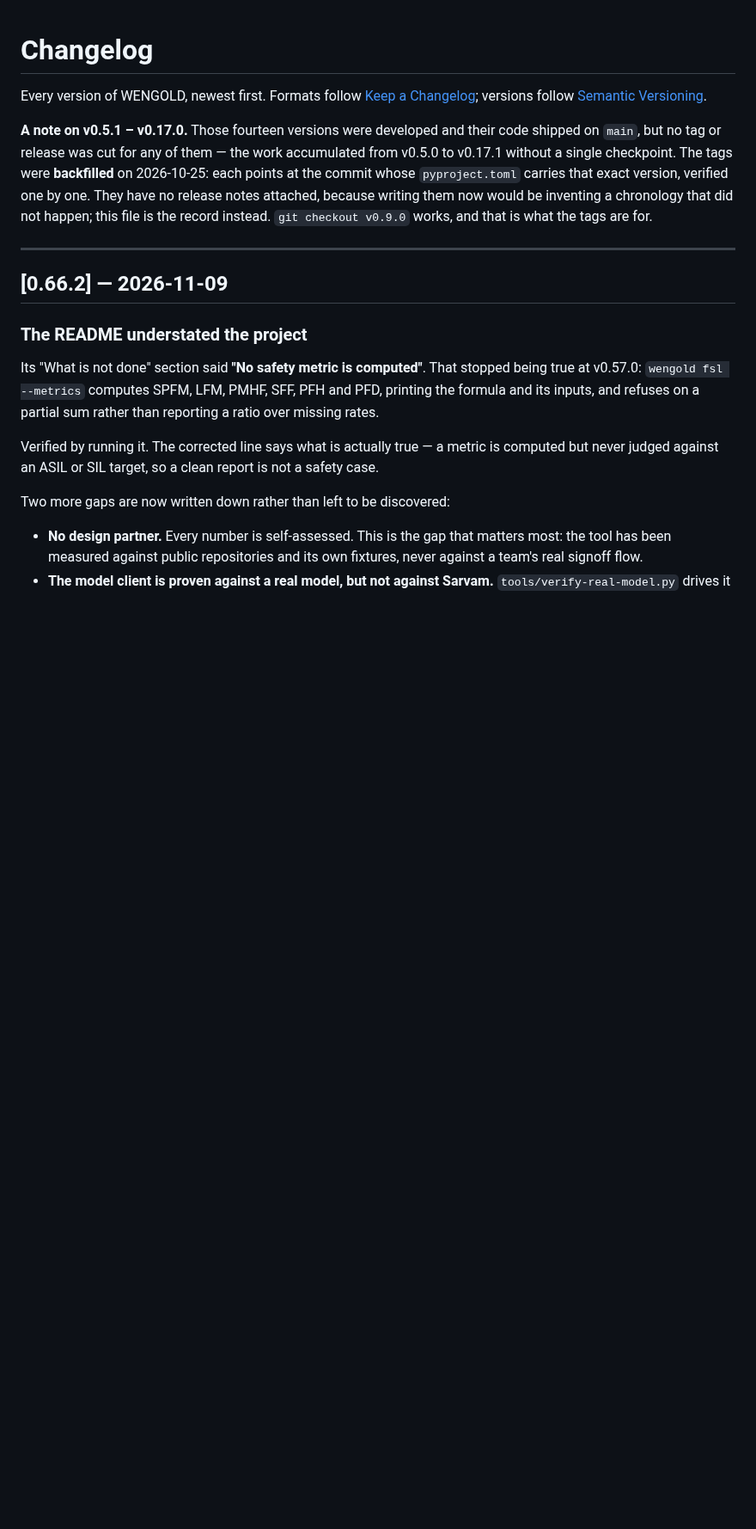
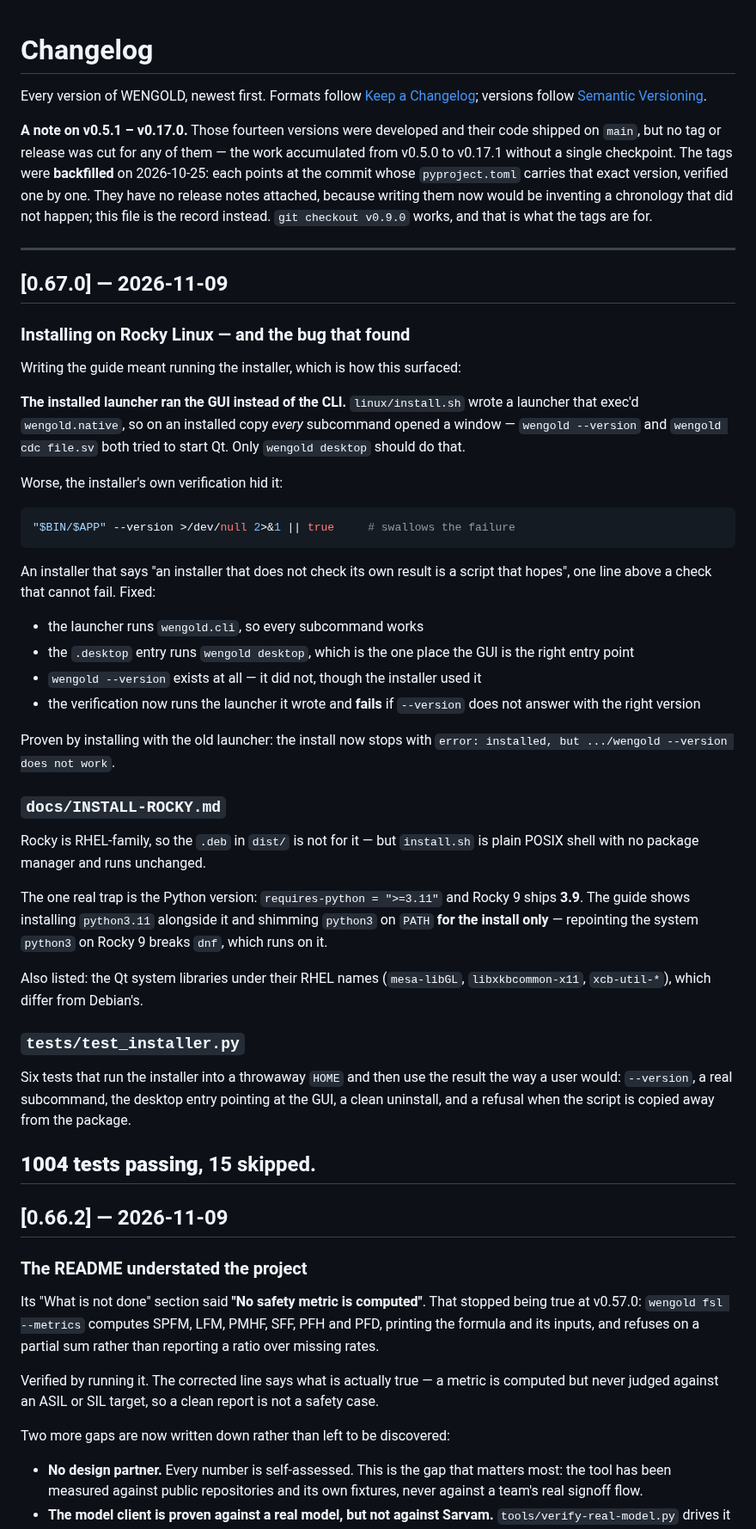
Before and after one commit to thejas235689/wengold, a Markdown page: CHANGELOG.md, the part around the change. Shown at 86% size. GitHub-like rendering; blank space fills up the shorter version.

Commit message:
CHANGELOG: 0.67.0 Rocky Linux and the launcher bug

````diff
--- a/CHANGELOG.md
+++ b/CHANGELOG.md
@@ -12,6 +12,56 @@ attached, because writing them now would be inventing a chronology that did not
 happen; this file is the record instead. `git checkout v0.9.0` works, and that is
 what the tags are for.
 
+---
+
+## [0.67.0] — 2026-11-09
+
+### Installing on Rocky Linux — and the bug that found
+Writing the guide meant running the installer, which is how this surfaced:
+
+**The installed launcher ran the GUI instead of the CLI.** `linux/install.sh` wrote
+a launcher that exec'd `wengold.native`, so on an installed copy *every* subcommand
+opened a window — `wengold --version` and `wengold cdc file.sv` both tried to start
+Qt. Only `wengold desktop` should do that.
+
+Worse, the installer's own verification hid it:
+
+```sh
+"$BIN/$APP" --version >/dev/null 2>&1 || true     # swallows the failure
+```
+
+An installer that says "an installer that does not check its own result is a script
+that hopes", one line above a check that cannot fail. Fixed:
+
+- the launcher runs `wengold.cli`, so every subcommand works
+- the `.desktop` entry runs `wengold desktop`, which is the one place the GUI is
+  the right entry point
+- `wengold --version` exists at all — it did not, though the installer used it
+- the verification now runs the launcher it wrote and **fails** if `--version` does
+  not answer with the right version
+
+Proven by installing with the old launcher: the install now stops with
+`error: installed, but .../wengold --version does not work`.
+
+### `docs/INSTALL-ROCKY.md`
+Rocky is RHEL-family, so the `.deb` in `dist/` is not for it — but `install.sh` is
+plain POSIX shell with no package manager and runs unchanged.
+
+The one real trap is the Python version: `requires-python = ">=3.11"` and Rocky 9
+ships **3.9**. The guide shows installing `python3.11` alongside it and shimming
+`python3` on `PATH` **for the install only** — repointing the system `python3` on
+Rocky 9 breaks `dnf`, which runs on it.
+
+Also listed: the Qt system libraries under their RHEL names (`mesa-libGL`,
+`libxkbcommon-x11`, `xcb-util-*`), which differ from Debian's.
+
+### `tests/test_installer.py`
+Six tests that run the installer into a throwaway `HOME` and then use the result the
+way a user would: `--version`, a real subcommand, the desktop entry pointing at the
+GUI, a clean uninstall, and a refusal when the script is copied away from the
+package.
+
+**1004 tests passing**, 15 skipped.
 ---
 
 ## [0.66.2] — 2026-11-09
````
